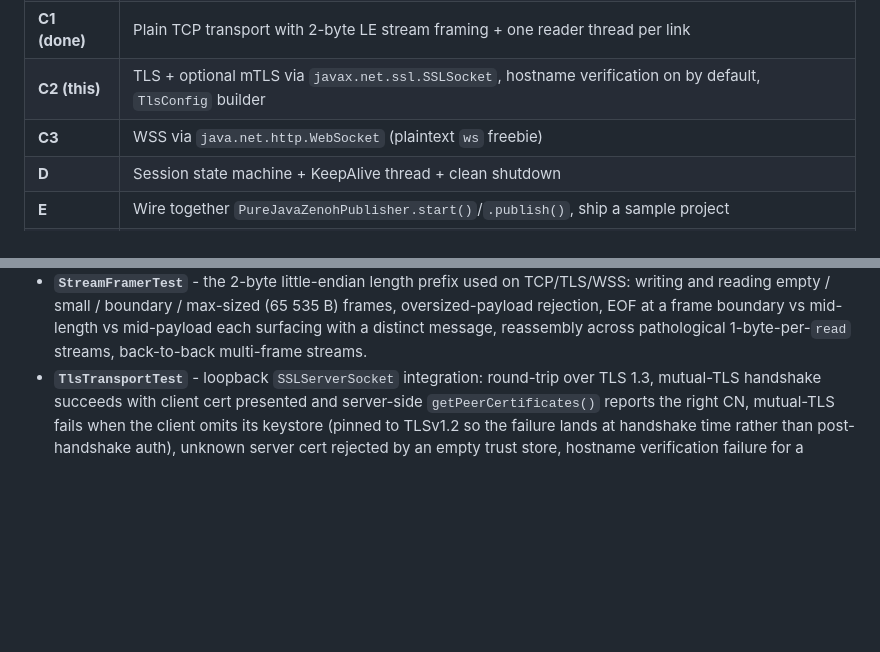
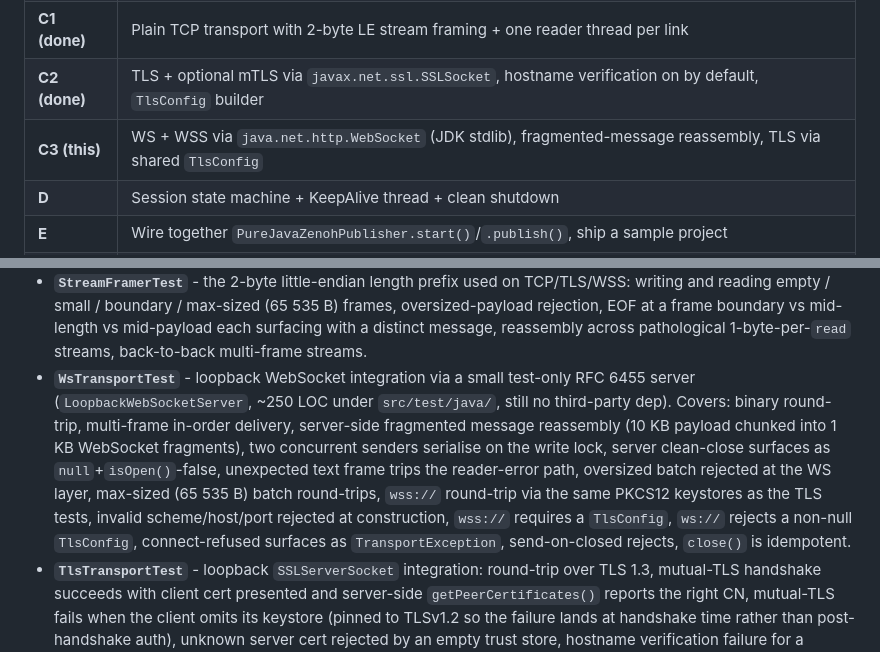
Before and after one commit to mdudel/java-zenoh-publisher, a Markdown page: pure-java/README.md, 2 parts joined by grey strips. GitHub-like rendering; blank space fills up the shorter version.

Commit message:
pure-java README: mark C2 done, C3 in progress, document WsTransportTest
- Roadmap: C2 done, C3 as "this" with description covering ws + wss,
  fragmented-message reassembly, and TLS via shared TlsConfig.
- Running-the-tests section: add WsTransportTest with a rundown of
  the 16 scenarios and a note about the test-only RFC 6455 server
  (LoopbackWebSocketServer, ~250 LOC in src/test/java/, still no
  third-party dep in test scope).

No source changes.

```diff
--- a/pure-java/README.md
+++ b/pure-java/README.md
@@ -33,8 +33,8 @@ Roadmap for follow-up turns:
 | **B2 (done)** | OPEN, CLOSE, KEEP_ALIVE transport messages |
 | **B3 (done)** | FRAME transport message + PUSH network carrier + PUT zenoh payload + Encoding + Timestamp |
 | **C1 (done)** | Plain TCP transport with 2-byte LE stream framing + one reader thread per link |
-| **C2 (this)** | TLS + optional mTLS via `javax.net.ssl.SSLSocket`, hostname verification on by default, `TlsConfig` builder |
-| **C3**        | WSS via `java.net.http.WebSocket` (plaintext `ws` freebie) |
+| **C2 (done)** | TLS + optional mTLS via `javax.net.ssl.SSLSocket`, hostname verification on by default, `TlsConfig` builder |
+| **C3 (this)** | WS + WSS via `java.net.http.WebSocket` (JDK stdlib), fragmented-message reassembly, TLS via shared `TlsConfig` |
 | **D**         | Session state machine + KeepAlive thread + clean shutdown |
 | **E**         | Wire together `PureJavaZenohPublisher.start()`/`.publish()`, ship a sample project |
 | **F**         | End-to-end interop verification against a real `zenohd` (needs a pcap capture) |
@@ -172,6 +172,20 @@ The tests cover:
   a frame boundary vs mid-length vs mid-payload each surfacing with
   a distinct message, reassembly across pathological 1-byte-per-`read`
   streams, back-to-back multi-frame streams.
+- **`WsTransportTest`** - loopback WebSocket integration via a small
+  test-only RFC 6455 server (`LoopbackWebSocketServer`, ~250 LOC
+  under `src/test/java/`, still no third-party dep). Covers: binary
+  round-trip, multi-frame in-order delivery, server-side fragmented
+  message reassembly (10 KB payload chunked into 1 KB WebSocket
+  fragments), two concurrent senders serialise on the write lock,
+  server clean-close surfaces as `null`+`isOpen()`-false, unexpected
+  text frame trips the reader-error path, oversized batch rejected
+  at the WS layer, max-sized (65 535 B) batch round-trips, `wss://`
+  round-trip via the same PKCS12 keystores as the TLS tests,
+  invalid scheme/host/port rejected at construction,
+  `wss://` requires a `TlsConfig`, `ws://` rejects a non-null
+  `TlsConfig`, connect-refused surfaces as `TransportException`,
+  send-on-closed rejects, `close()` is idempotent.
 - **`TlsTransportTest`** - loopback `SSLServerSocket` integration:
   round-trip over TLS 1.3, mutual-TLS handshake succeeds with client
   cert presented and server-side `getPeerCertificates()` reports the
```
